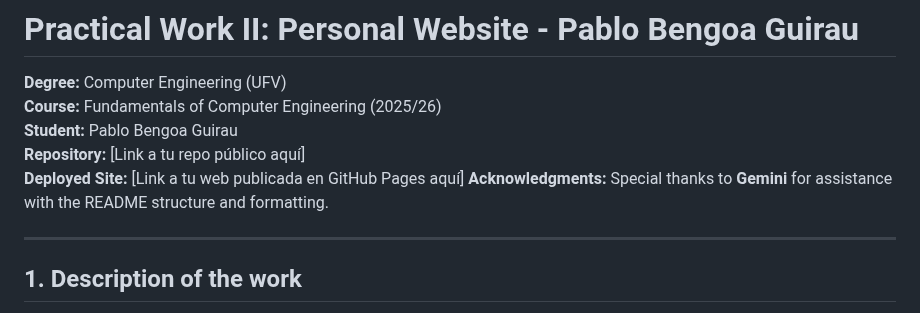
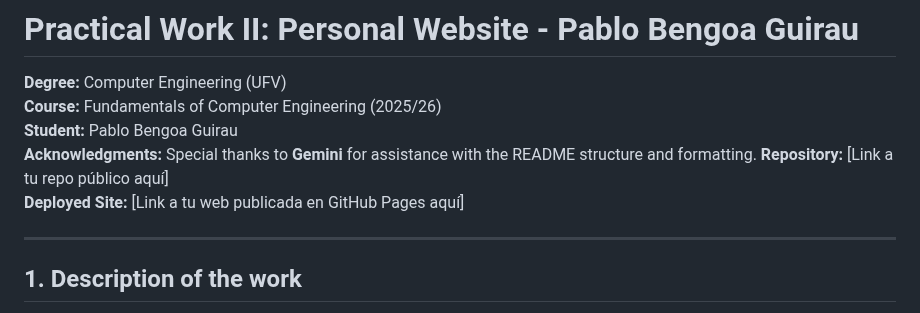
Before and after one commit to pablo-bengoa-guirau/pbengoa-web, a Markdown page: README.md, the part around the change. GitHub-like rendering.

Commit message:
Minimum change

```diff
--- a/README.md
+++ b/README.md
@@ -3,9 +3,9 @@
 **Degree:** Computer Engineering (UFV)
 **Course:** Fundamentals of Computer Engineering (2025/26)
 **Student:** Pablo Bengoa Guirau
+**Acknowledgments:** Special thanks to **Gemini** for assistance with the README structure and formatting.
 **Repository:** [Link a tu repo público aquí]
 **Deployed Site:** [Link a tu web publicada en GitHub Pages aquí]
-**Acknowledgments:** Special thanks to **Gemini** for assistance with the README structure and formatting.
 
 ---
 
```
